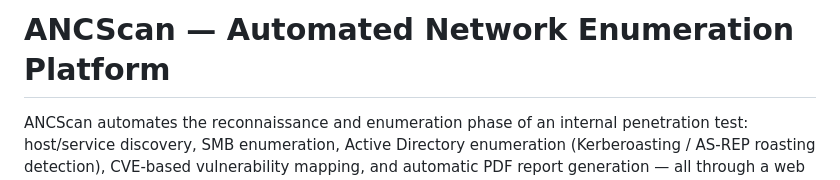
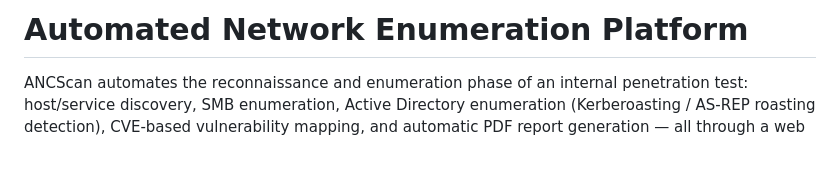
Before and after one commit to zainebD-crypto/automated_network_enumeration_platform, a Markdown page: README.md, the part around the change. Rendered like a GitHub page; blank space fills up the shorter version.

```diff
--- a/README.md
+++ b/README.md
@@ -1,4 +1,4 @@
-# ANCScan — Automated Network Enumeration Platform
+# Automated Network Enumeration Platform
 
 ANCScan automates the reconnaissance and enumeration phase of an internal
 penetration test: host/service discovery, SMB enumeration, Active Directory
```
